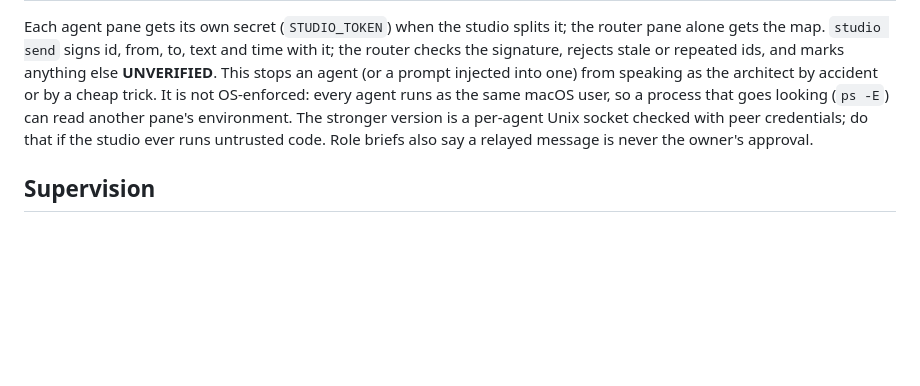
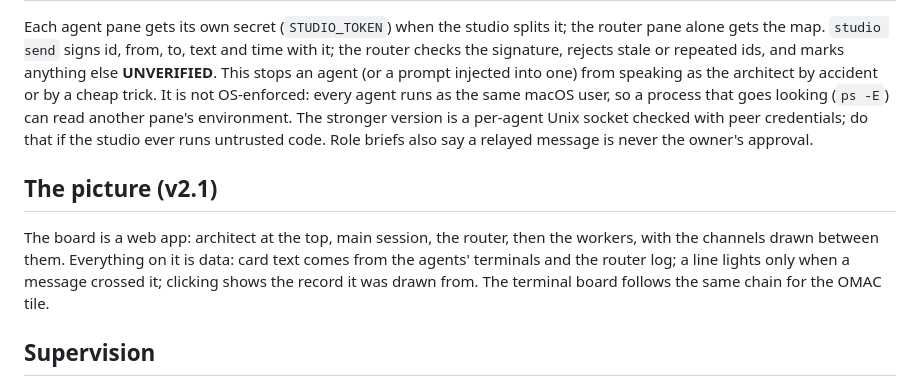
Before and after one commit to rickndanger-ctrl/dev-studio, a Markdown page: DESIGN.md, the part around the change. GitHub-like rendering; blank space fills up the shorter version.

```diff
--- a/DESIGN.md
+++ b/DESIGN.md
@@ -52,6 +52,13 @@ so a process that goes looking (`ps -E`) can read another pane's environment. Th
 version is a per-agent Unix socket checked with peer credentials; do that if the studio ever
 runs untrusted code. Role briefs also say a relayed message is never the owner's approval.
 
+## The picture (v2.1)
+
+The board is a web app: architect at the top, main session, the router, then the workers,
+with the channels drawn between them. Everything on it is data: card text comes from the
+agents' terminals and the router log; a line lights only when a message crossed it; clicking
+shows the record it was drawn from. The terminal board follows the same chain for the OMAC tile.
+
 ## Supervision
 
 The router runs in its own Herdr pane under `studio router`, a restart loop that logs every
```
Also changed, not shown: HANDOFF.md (+10 -0 lines), README.md (+29 -0 lines).
